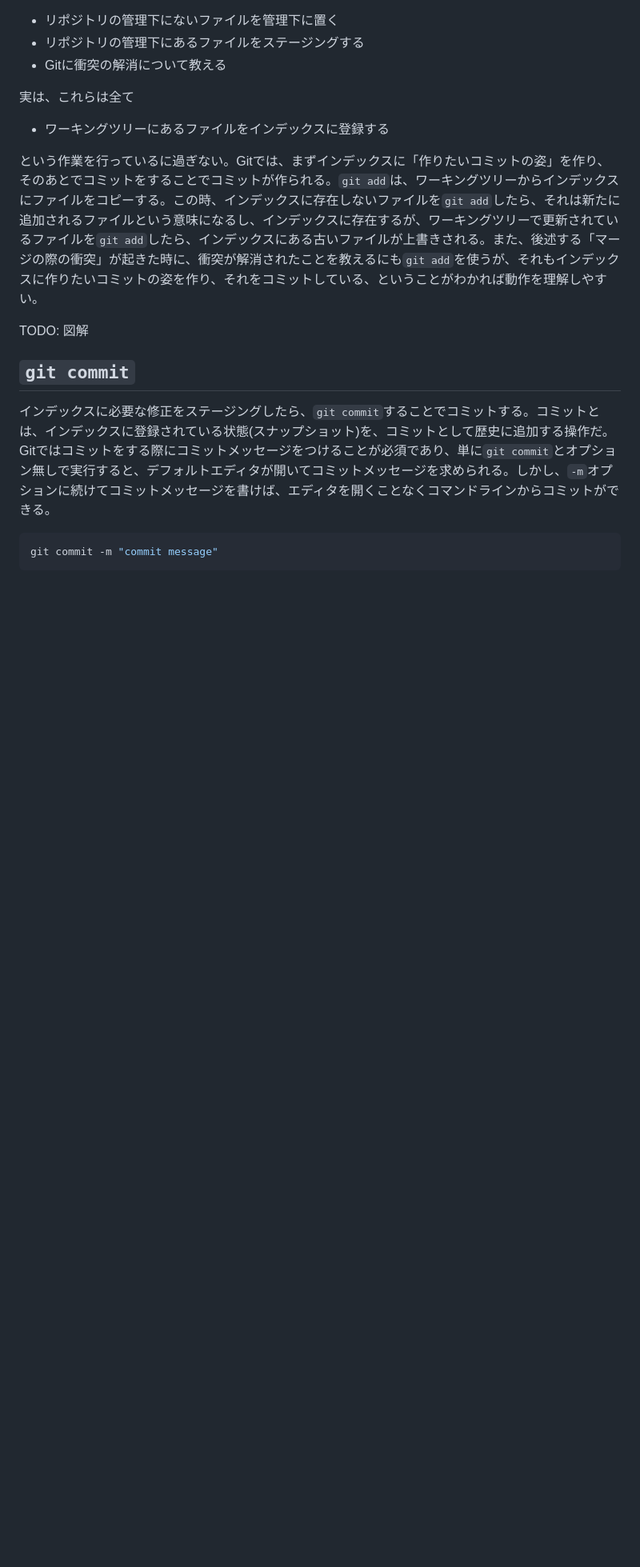
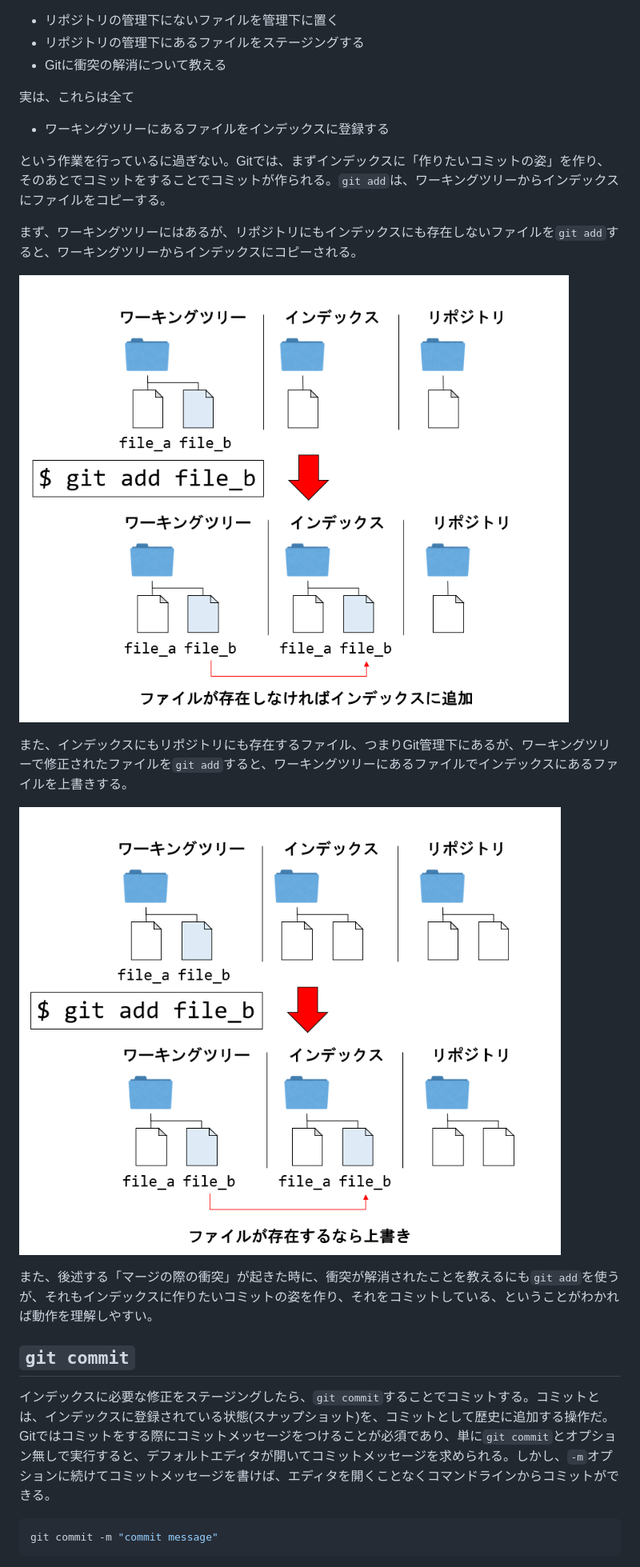
Before and after one commit to kaityo256/github, a Markdown page: basics/README.md, the part around the change printed below. Shown: that part at 80% size. GitHub-like rendering; pictures changed too: basics/fig/add1.png (added), basics/fig/add2.png (added); blank space fills up the shorter version.

Commit message:
adds png

```diff
--- a/basics/README.md
+++ b/basics/README.md
@@ -405,9 +405,17 @@ Initialized empty Git repository in C:/Users/watanabe/project/.git/
 
 * ワーキングツリーにあるファイルをインデックスに登録する
 
-という作業を行っているに過ぎない。Gitでは、まずインデックスに「作りたいコミットの姿」を作り、そのあとでコミットをすることでコミットが作られる。`git add`は、ワーキングツリーからインデックスにファイルをコピーする。この時、インデックスに存在しないファイルを`git add`したら、それは新たに追加されるファイルという意味になるし、インデックスに存在するが、ワーキングツリーで更新されているファイルを`git add`したら、インデックスにある古いファイルが上書きされる。また、後述する「マージの際の衝突」が起きた時に、衝突が解消されたことを教えるにも`git add`を使うが、それもインデックスに作りたいコミットの姿を作り、それをコミットしている、ということがわかれば動作を理解しやすい。
+という作業を行っているに過ぎない。Gitでは、まずインデックスに「作りたいコミットの姿」を作り、そのあとでコミットをすることでコミットが作られる。`git add`は、ワーキングツリーからインデックスにファイルをコピーする。
 
-TODO: 図解
+まず、ワーキングツリーにはあるが、リポジトリにもインデックスにも存在しないファイルを`git add`すると、ワーキングツリーからインデックスにコピーされる。
+
+![add1.png](fig/add1.png)
+
+また、インデックスにもリポジトリにも存在するファイル、つまりGit管理下にあるが、ワーキングツリーで修正されたファイルを`git add`すると、ワーキングツリーにあるファイルでインデックスにあるファイルを上書きする。
+
+![add2.png](fig/add2.png)
+
+また、後述する「マージの際の衝突」が起きた時に、衝突が解消されたことを教えるにも`git add`を使うが、それもインデックスに作りたいコミットの姿を作り、それをコミットしている、ということがわかれば動作を理解しやすい。
 
 ## `git commit`
 
```
Also changed, not shown: other parts of basics/README.md (+2 -0 lines), basics/fig/diff.png (added), 1 other file.
